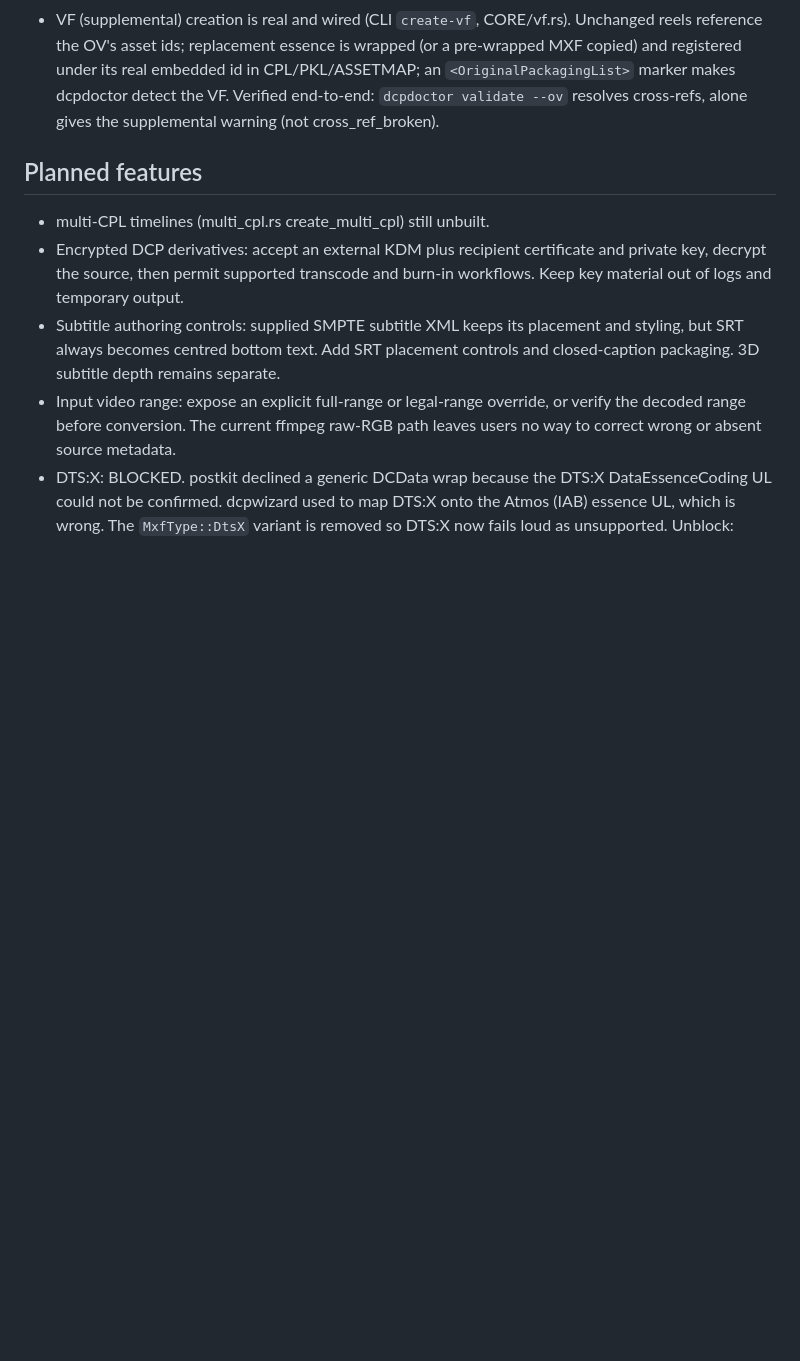
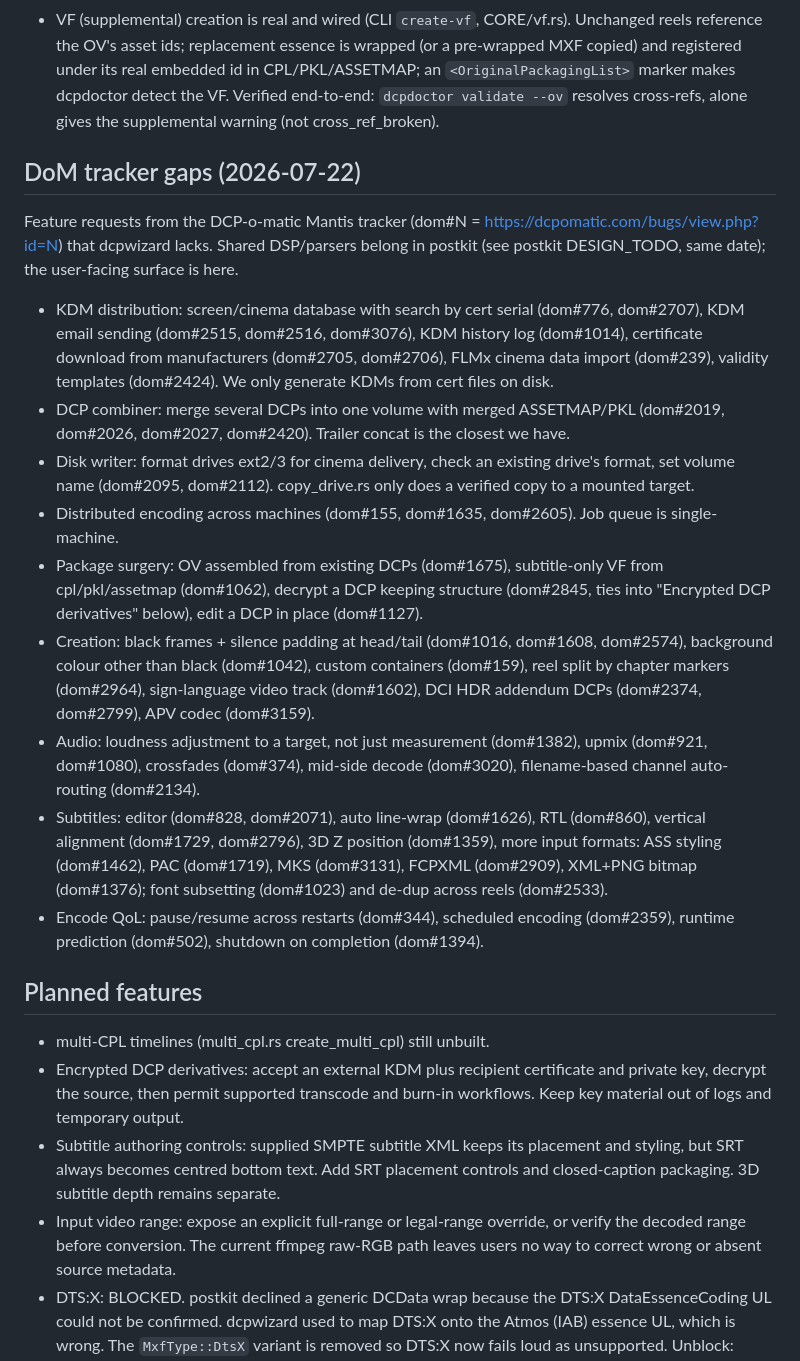
Before and after one commit to PostPerfection/dcpwizard, a Markdown page: DESIGN_TODO.md, the part around the change. Drawn GitHub-style; blank space fills up the shorter version.

Commit message:
add dom tracker gap analysis to design todo

```diff
--- a/DESIGN_TODO.md
+++ b/DESIGN_TODO.md
@@ -26,6 +26,42 @@ Remaining gaps after the 2026-07 audit fixes. Paths: CORE = rust/crates/dcpwizar
   CPL/PKL/ASSETMAP; an `<OriginalPackagingList>` marker makes dcpdoctor detect
   the VF. Verified end-to-end: `dcpdoctor validate --ov` resolves cross-refs,
   alone gives the supplemental warning (not cross_ref_broken).
+
+## DoM tracker gaps (2026-07-22)
+
+Feature requests from the DCP-o-matic Mantis tracker (dom#N =
+https://dcpomatic.com/bugs/view.php?id=N) that dcpwizard lacks. Shared DSP/parsers
+belong in postkit (see postkit DESIGN_TODO, same date); the user-facing surface is here.
+
+- KDM distribution: screen/cinema database with search by cert serial (dom#776,
+  dom#2707), KDM email sending (dom#2515, dom#2516, dom#3076), KDM history log
+  (dom#1014), certificate download from manufacturers (dom#2705, dom#2706), FLMx
+  cinema data import (dom#239), validity templates (dom#2424). We only generate
+  KDMs from cert files on disk.
+- DCP combiner: merge several DCPs into one volume with merged ASSETMAP/PKL
+  (dom#2019, dom#2026, dom#2027, dom#2420). Trailer concat is the closest we have.
+- Disk writer: format drives ext2/3 for cinema delivery, check an existing drive's
+  format, set volume name (dom#2095, dom#2112). copy_drive.rs only does a verified
+  copy to a mounted target.
+- Distributed encoding across machines (dom#155, dom#1635, dom#2605). Job queue is
+  single-machine.
+- Package surgery: OV assembled from existing DCPs (dom#1675), subtitle-only VF
+  from cpl/pkl/assetmap (dom#1062), decrypt a DCP keeping structure (dom#2845,
+  ties into "Encrypted DCP derivatives" below), edit a DCP in place (dom#1127).
+- Creation: black frames + silence padding at head/tail (dom#1016, dom#1608,
+  dom#2574), background colour other than black (dom#1042), custom containers
+  (dom#159), reel split by chapter markers (dom#2964), sign-language video track
+  (dom#1602), DCI HDR addendum DCPs (dom#2374, dom#2799), APV codec (dom#3159).
+- Audio: loudness adjustment to a target, not just measurement (dom#1382), upmix
+  (dom#921, dom#1080), crossfades (dom#374), mid-side decode (dom#3020),
+  filename-based channel auto-routing (dom#2134).
+- Subtitles: editor (dom#828, dom#2071), auto line-wrap (dom#1626), RTL (dom#860),
+  vertical alignment (dom#1729, dom#2796), 3D Z position (dom#1359), more input
+  formats: ASS styling (dom#1462), PAC (dom#1719), MKS (dom#3131), FCPXML
+  (dom#2909), XML+PNG bitmap (dom#1376); font subsetting (dom#1023) and de-dup
+  across reels (dom#2533).
+- Encode QoL: pause/resume across restarts (dom#344), scheduled encoding
+  (dom#2359), runtime prediction (dom#502), shutdown on completion (dom#1394).
 
 ## Planned features
 
```
